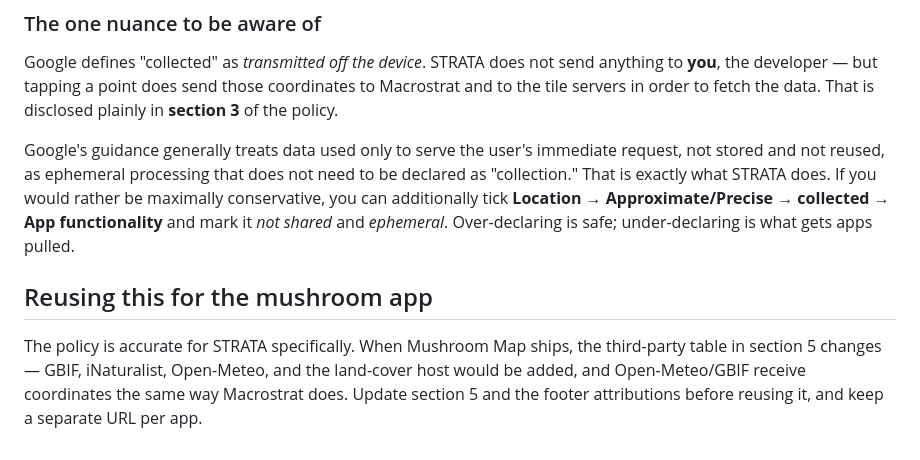
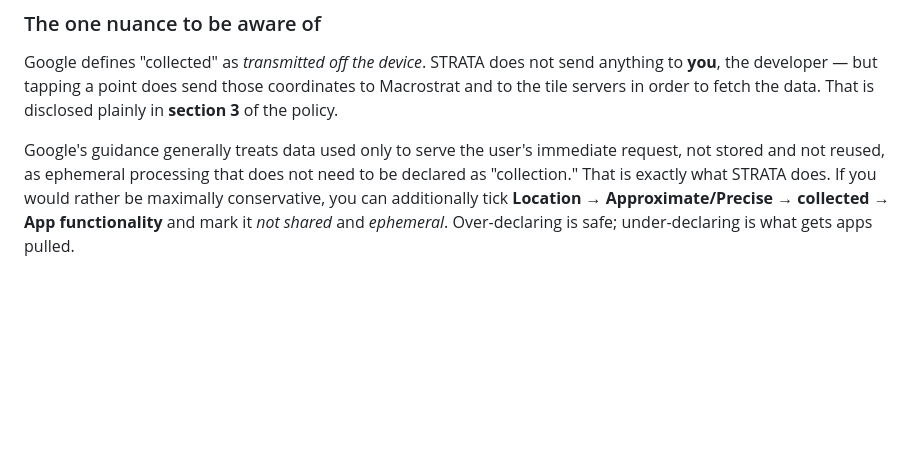
Before and after one commit to Neuroblaster7/strata-privacy, a Markdown page: README.md, the part around the change. Drawn GitHub-style; blank space fills up the shorter version.

```diff
--- a/README.md
+++ b/README.md
@@ -68,10 +68,3 @@ stored and not reused, as ephemeral processing that does not need to be declared
 you can additionally tick **Location → Approximate/Precise → collected → App functionality**
 and mark it *not shared* and *ephemeral*. Over-declaring is safe; under-declaring is what gets
 apps pulled.
-
-## Reusing this for the mushroom app
-
-The policy is accurate for STRATA specifically. When Mushroom Map ships, the third-party
-table in section 5 changes — GBIF, iNaturalist, Open-Meteo, and the land-cover host would be
-added, and Open-Meteo/GBIF receive coordinates the same way Macrostrat does. Update section 5
-and the footer attributions before reusing it, and keep a separate URL per app.
```
